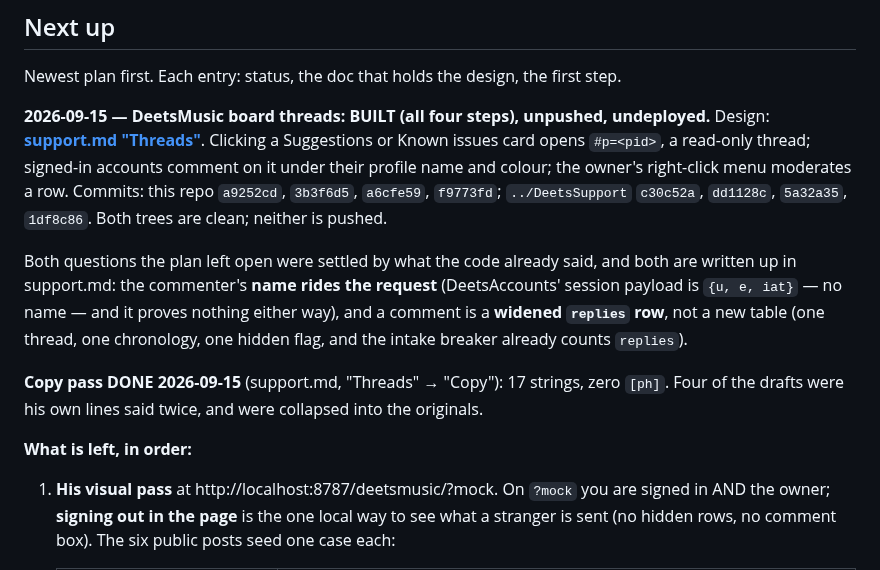
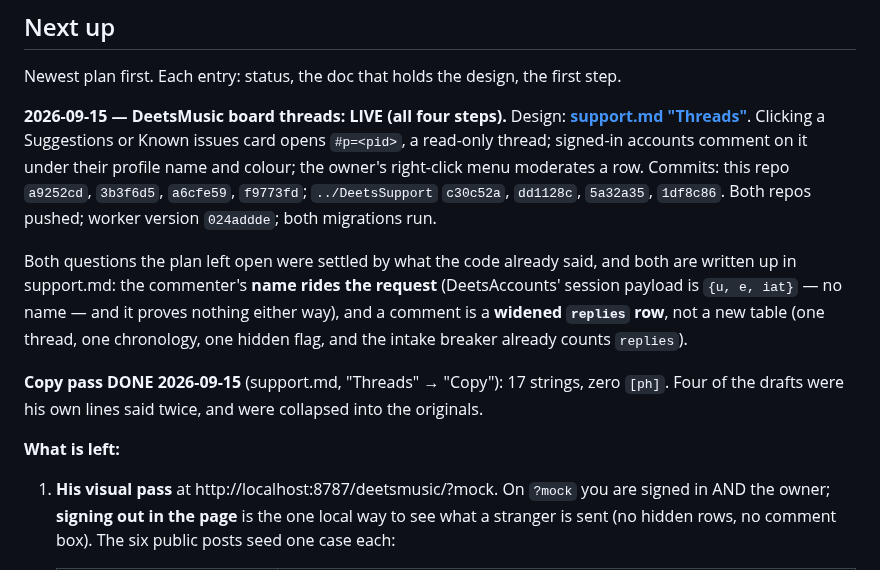
Before and after one commit to deets-137/DeetsSolutions, a Markdown page: docs/HANDOFF.md, the part around one of its changes. Rendered like a GitHub page.

```diff
--- a/docs/HANDOFF.md
+++ b/docs/HANDOFF.md
@@ -58,12 +58,12 @@ python -m http.server 8787
 
 Newest plan first. Each entry: status, the doc that holds the design, the first step.
 
-**2026-09-15 — DeetsMusic board threads: BUILT (all four steps), unpushed, undeployed.**
+**2026-09-15 — DeetsMusic board threads: LIVE (all four steps).**
 Design: **[support.md "Threads"](support.md)**. Clicking a Suggestions or Known issues card
 opens `#p=<pid>`, a read-only thread; signed-in accounts comment on it under their profile
 name and colour; the owner's right-click menu moderates a row. Commits: this repo `a9252cd`,
 `3b3f6d5`, `a6cfe59`, `f9773fd`; `../DeetsSupport` `c30c52a`, `dd1128c`, `5a32a35`,
-`1df8c86`. Both trees are clean; neither is pushed.
+`1df8c86`. Both repos pushed; worker version `024addde`; both migrations run.
 
 Both questions the plan left open were settled by what the code already said, and both are
 written up in support.md: the commenter's **name rides the request** (DeetsAccounts' session
@@ -74,7 +74,7 @@ the intake breaker already counts `replies`).
 **Copy pass DONE 2026-09-15** (support.md, "Threads" → "Copy"): 17 strings, zero `[ph]`.
 Four of the drafts were his own lines said twice, and were collapsed into the originals.
 
-**What is left, in order:**
+**What is left:**
 1. **His visual pass** at http://localhost:8787/deetsmusic/?mock. On `?mock` you are signed
    in AND the owner; **signing out in the page** is the one local way to see what a stranger
    is sent (no hidden rows, no comment box). The six public posts seed one case each:
```
Also changed, not shown: other parts of docs/HANDOFF.md (+26 -13 lines).
